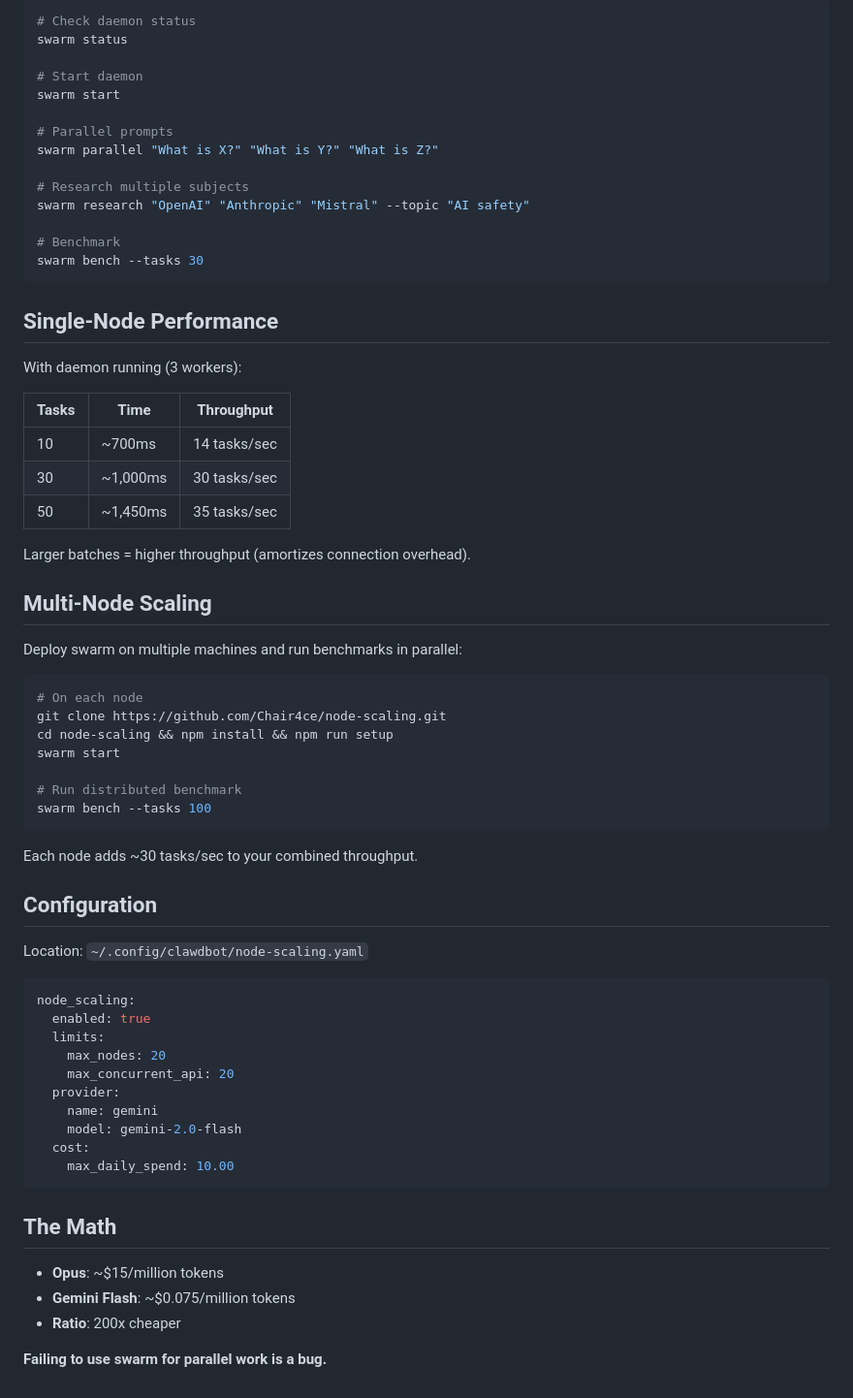
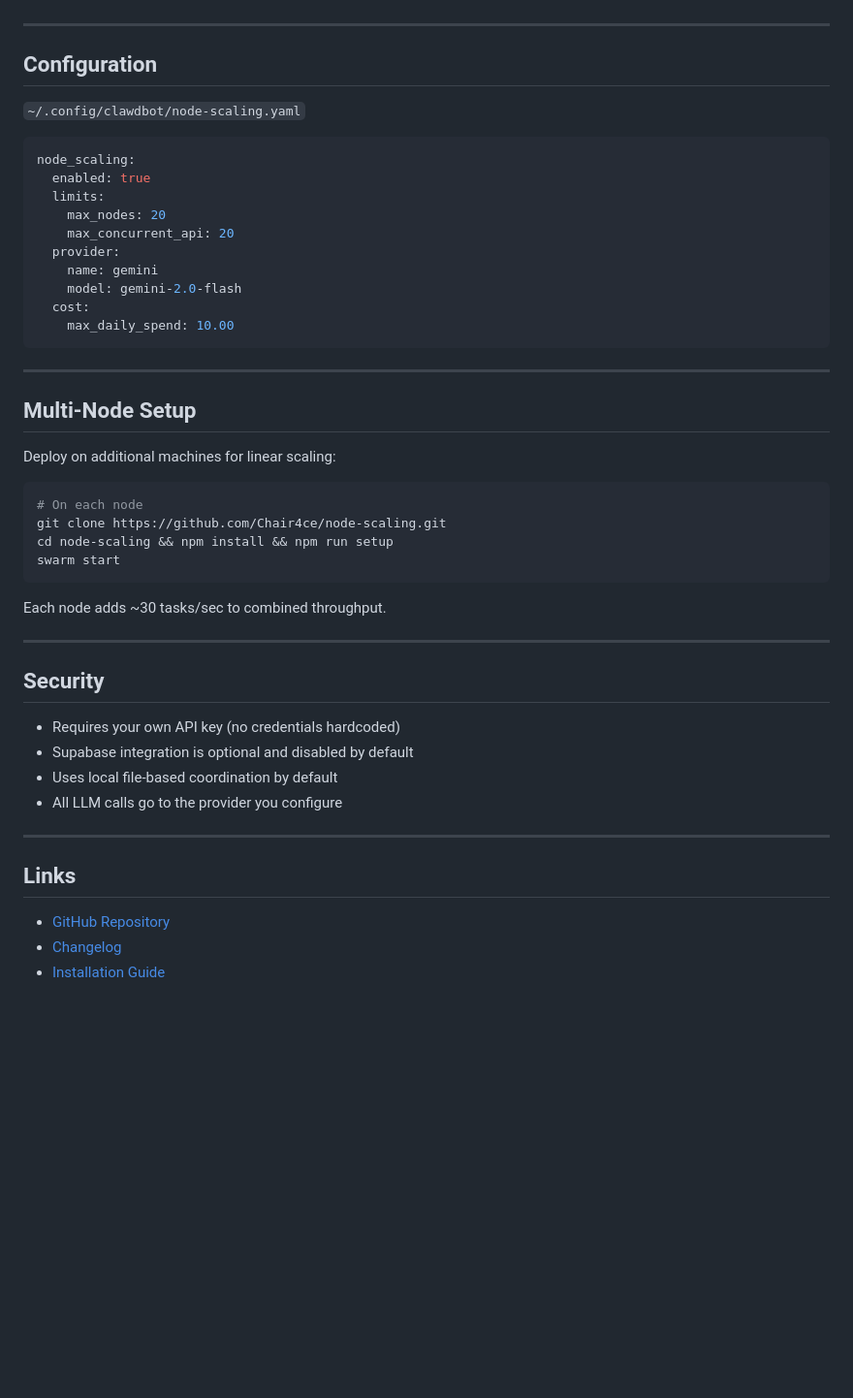
Before and after one commit to Chair4ce/node-scaling, a Markdown page: SKILL.md, the part around one of its changes. Shown at 97% size. Drawn GitHub-style; blank space fills up the shorter version.

````diff
--- a/SKILL.md
+++ b/SKILL.md
@@ -79,52 +97,9 @@ Trigger swarm when you see **ANY** of these:
 
-```bash
-# Check daemon status
-swarm status
-
-# Start daemon
-swarm start
-
-# Parallel prompts
-swarm parallel "What is X?" "What is Y?" "What is Z?"
-
-# Research multiple subjects
-swarm research "OpenAI" "Anthropic" "Mistral" --topic "AI safety"
-
-# Benchmark
-swarm bench --tasks 30
-```
-
-## Single-Node Performance
-
-With daemon running (3 workers):
-
-| Tasks | Time | Throughput |
-|-------|------|------------|
-| 10 | ~700ms | 14 tasks/sec |
-| 30 | ~1,000ms | 30 tasks/sec |
-| 50 | ~1,450ms | 35 tasks/sec |
-
-Larger batches = higher throughput (amortizes connection overhead).
-
-## Multi-Node Scaling
-
-Deploy swarm on multiple machines and run benchmarks in parallel:
-
-```bash
-# On each node
-git clone https://github.com/Chair4ce/node-scaling.git
-cd node-scaling && npm install && npm run setup
-swarm start
-
-# Run distributed benchmark
-swarm bench --tasks 100
-```
-
-Each node adds ~30 tasks/sec to your combined throughput.
+---
 
 ## Configuration
 
-Location: `~/.config/clawdbot/node-scaling.yaml`
+`~/.config/clawdbot/node-scaling.yaml`
 
 ```yaml
 node_scaling:
@@ -139,10 +114,34 @@ node_scaling:
     max_daily_spend: 10.00
 ```
 
-## The Math
+---
 
-- **Opus**: ~$15/million tokens
-- **Gemini Flash**: ~$0.075/million tokens
-- **Ratio**: 200x cheaper
+## Multi-Node Setup
 
-**Failing to use swarm for parallel work is a bug.**
+Deploy on additional machines for linear scaling:
+
+```bash
+# On each node
+git clone https://github.com/Chair4ce/node-scaling.git
+cd node-scaling && npm install && npm run setup
+swarm start
+```
+
+Each node adds ~30 tasks/sec to combined throughput.
+
+---
+
+## Security
+
+- Requires your own API key (no credentials hardcoded)
+- Supabase integration is optional and disabled by default
+- Uses local file-based coordination by default
+- All LLM calls go to the provider you configure
+
+---
+
+## Links
+
+- [GitHub Repository](https://github.com/Chair4ce/node-scaling)
+- [Changelog](https://github.com/Chair4ce/node-scaling/blob/main/CHANGELOG.md)
+- [Installation Guide](https://github.com/Chair4ce/node-scaling/blob/main/INSTALL.md)
````
Also changed, not shown: other parts of SKILL.md (+53 -35 lines).
